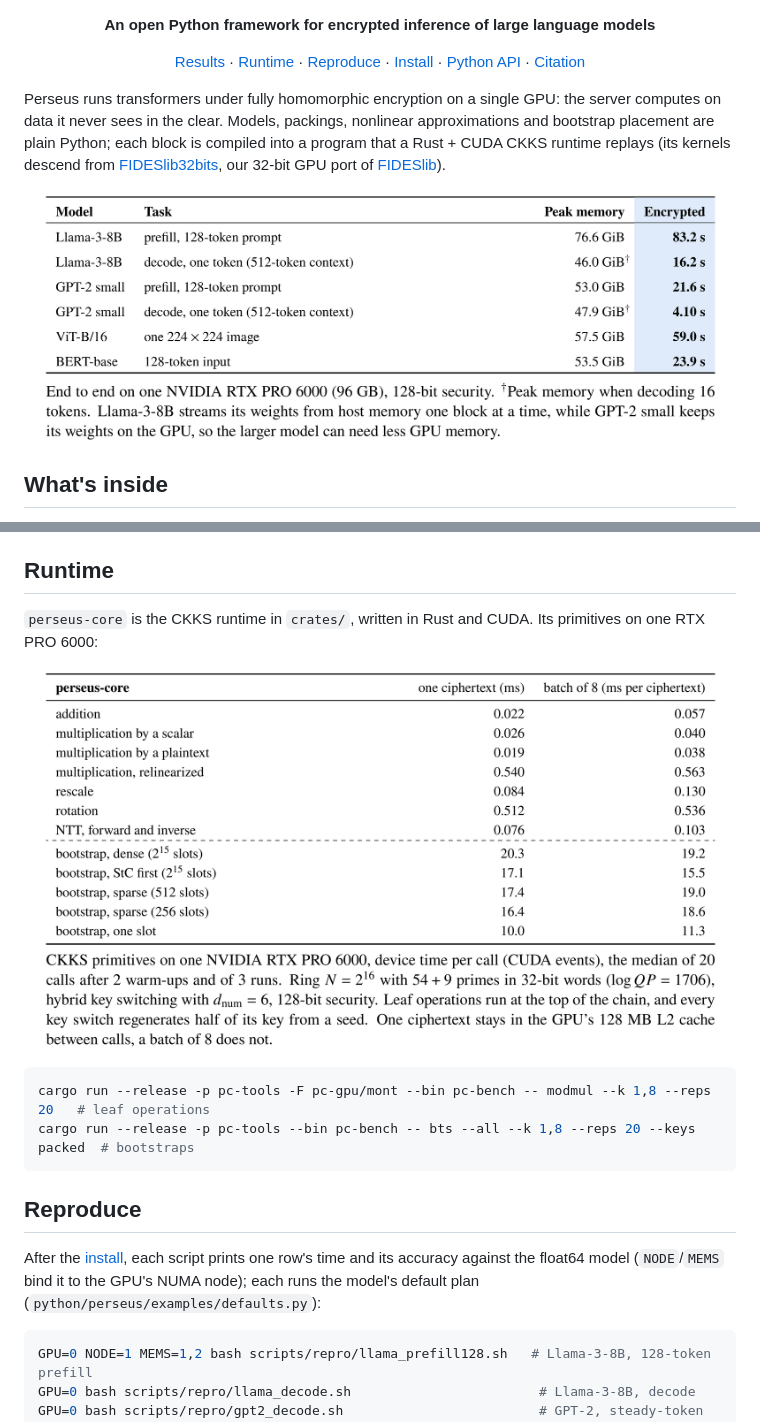
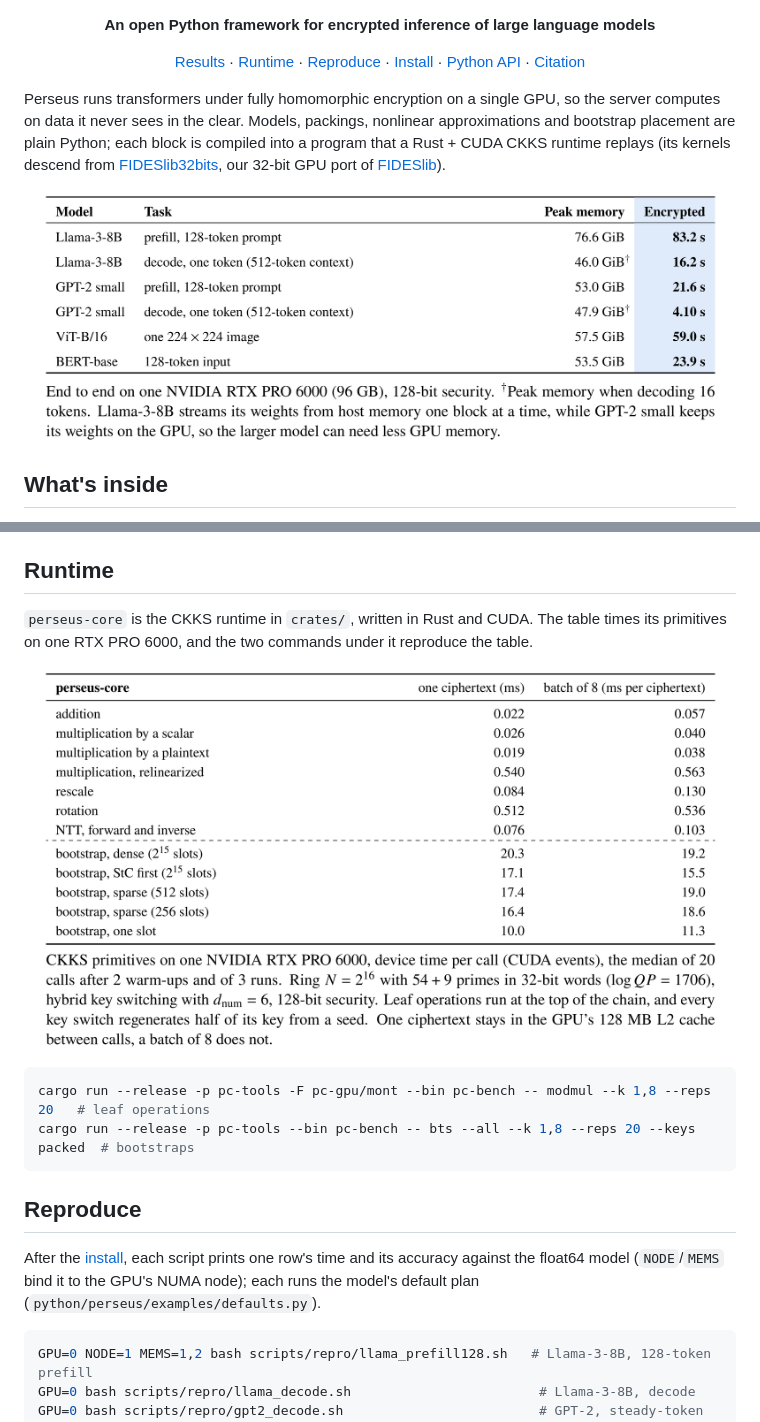
Before and after one commit to erodola/perseus, a Markdown page: README.md, 2 parts joined by grey strips. Drawn GitHub-style.

````diff
--- a/README.md
+++ b/README.md
@@ -23,7 +23,7 @@
   <a href="#citation">Citation</a>
 </p>
 
-Perseus runs transformers under fully homomorphic encryption on a single GPU: the server computes
+Perseus runs transformers under fully homomorphic encryption on a single GPU, so the server computes
 on data it never sees in the clear. Models, packings, nonlinear approximations and bootstrap
 placement are plain Python; each block is compiled into a program that a Rust + CUDA CKKS runtime
 replays (its kernels descend from [FIDESlib32bits](https://github.com/gladia-research-group/FIDESlib32bits),
@@ -34,7 +34,7 @@ our 32-bit GPU port of [FIDESlib](https://github.com/CAPS-UMU/FIDESlib)).
     <picture>
       <source media="(prefers-color-scheme: dark)" srcset="assets/paper-tables-overview-dark.png">
       <source media="(prefers-color-scheme: light)" srcset="assets/paper-tables-overview-light.png">
-      <img src="assets/paper-tables-overview-light.png" alt="Perseus, encrypted, end to end on one RTX PRO 6000 with 128-bit security, and the peak GPU memory of each run (Llama-3-8B streams its weights from host memory, GPT-2 small keeps its weights on the GPU). Llama-3-8B: prefill of a 128-token prompt 83.2 s (76.6 GiB), decode of one token at a 512-token context 16.2 s (46.0 GiB when decoding 16 tokens). GPT-2 small: prefill 21.6 s (53.0 GiB), decode 4.10 s per token at a 512-token context (47.9 GiB when decoding 16 tokens). ViT-B/16: 59.0 s per image (57.5 GiB). BERT-base: 23.9 s for 128 tokens (53.5 GiB)." width="707">
+      <img src="assets/paper-tables-overview-light.png" alt="Perseus, encrypted, end to end on one RTX PRO 6000 with 128-bit security, and the peak GPU memory of each run (Llama-3-8B streams its weights from host memory, GPT-2 small keeps its weights on the GPU). Llama-3-8B prefill of a 128-token prompt 83.2 s (76.6 GiB), decode of one token at a 512-token context 16.2 s (46.0 GiB when decoding 16 tokens). GPT-2 small prefill 21.6 s (53.0 GiB), decode 4.10 s per token at a 512-token context (47.9 GiB when decoding 16 tokens). ViT-B/16 59.0 s per image (57.5 GiB). BERT-base 23.9 s for 128 tokens (53.5 GiB)." width="707">
     </picture>
   </a>
 </p>
@@ -103,14 +103,15 @@ Times exclude key generation, encryption and decryption; each model runs its def
 
 ## Runtime
 
-`perseus-core` is the CKKS runtime in `crates/`, written in Rust and CUDA. Its primitives on one RTX PRO 6000:
+`perseus-core` is the CKKS runtime in `crates/`, written in Rust and CUDA. The table times its
+primitives on one RTX PRO 6000, and the two commands under it reproduce the table.
 
 <p align="center">
   <a href="assets/paper-tables-core-light.png">
     <picture>
       <source media="(prefers-color-scheme: dark)" srcset="assets/paper-tables-core-dark.png">
       <source media="(prefers-color-scheme: light)" srcset="assets/paper-tables-core-light.png">
-      <img src="assets/paper-tables-core-light.png" alt="perseus-core CKKS primitives on one RTX PRO 6000, device milliseconds per call for one ciphertext and per ciphertext in a batch of 8. Addition 0.022 and 0.057, multiplication by a scalar 0.026 and 0.040, by a plaintext 0.019 and 0.038, relinearized multiplication 0.540 and 0.563, rescale 0.084 and 0.130, rotation 0.512 and 0.536, forward and inverse NTT 0.076 and 0.103. Bootstrap: dense 20.3 and 19.2, StC first 17.1 and 15.5, sparse 512 slots 17.4 and 19.0, sparse 256 slots 16.4 and 18.6, one slot 10.0 and 11.3. Ring 2^16, 54 + 9 primes in 32-bit words, log QP 1706, dnum 6, 128-bit security." width="707">
+      <img src="assets/paper-tables-core-light.png" alt="perseus-core CKKS primitives on one RTX PRO 6000, device milliseconds per call for one ciphertext and per ciphertext in a batch of 8. Addition 0.022 and 0.057, multiplication by a scalar 0.026 and 0.040, by a plaintext 0.019 and 0.038, relinearized multiplication 0.540 and 0.563, rescale 0.084 and 0.130, rotation 0.512 and 0.536, forward and inverse NTT 0.076 and 0.103. Bootstraps, dense 20.3 and 19.2, StC first 17.1 and 15.5, sparse 512 slots 17.4 and 19.0, sparse 256 slots 16.4 and 18.6, one slot 10.0 and 11.3. Ring 2^16, 54 + 9 primes in 32-bit words, log QP 1706, dnum 6, 128-bit security." width="707">
     </picture>
   </a>
 </p>
@@ -124,7 +125,7 @@ cargo run --release -p pc-tools --bin pc-bench -- bts --all --k 1,8 --reps 20 --
 
 After the [install](#0-install), each script prints one row's time and its accuracy against the
 float64 model (`NODE`/`MEMS` bind it to the GPU's NUMA node); each runs the model's default plan
-(`python/perseus/examples/defaults.py`):
+(`python/perseus/examples/defaults.py`).
 
 ```bash
 GPU=0 NODE=1 MEMS=1,2 bash scripts/repro/llama_prefill128.sh   # Llama-3-8B, 128-token prefill
````
Also changed, not shown: other parts of README.md (+34 -33 lines).
